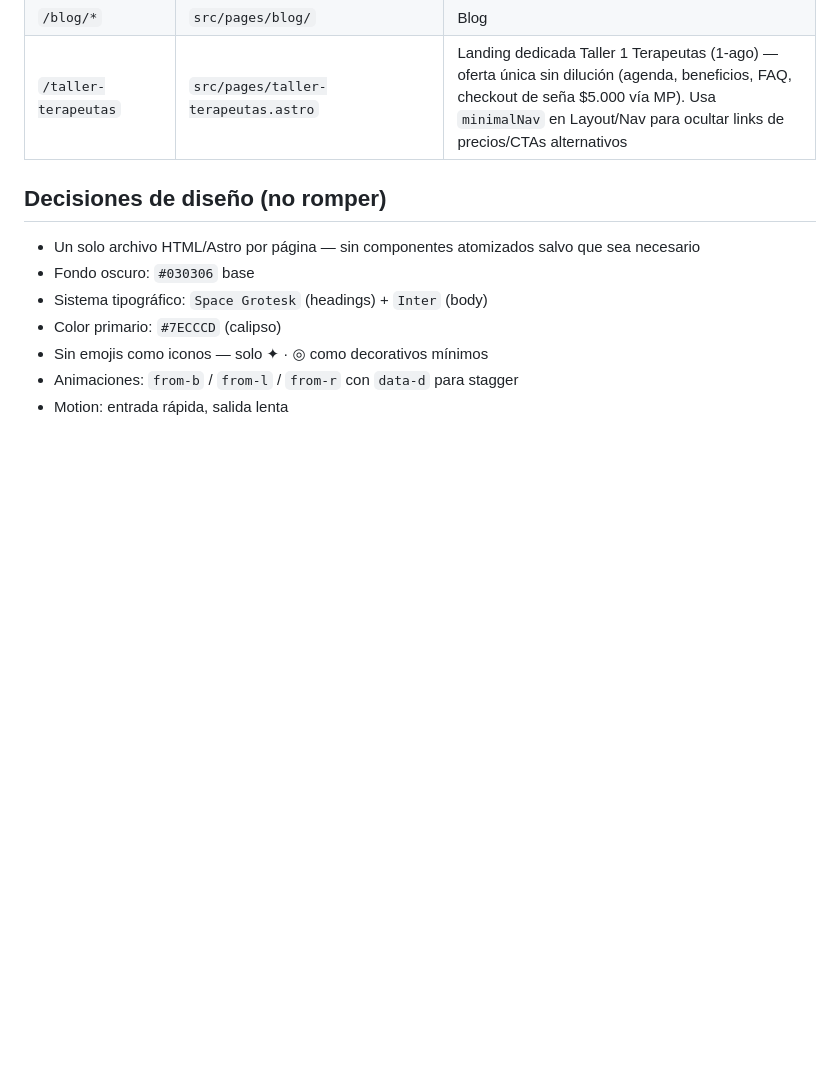
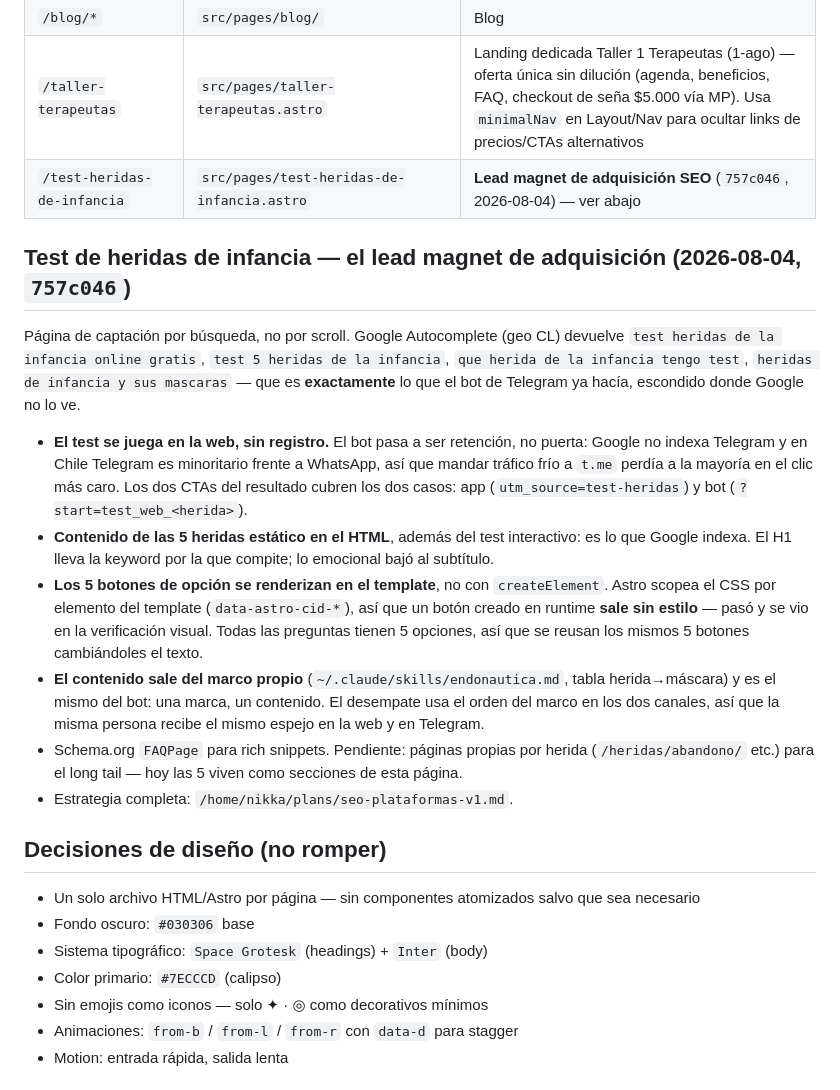
Before and after one commit to jeria88/astro-endonautas, a Markdown page: CLAUDE.md, the part around the change. Rendered like a GitHub page; blank space fills up the shorter version.

Commit message:
docs: documentar el test de heridas y la trampa del CSS scopeado
Incluye por que la puerta es la web y no el bot, y el detalle que costo una ronda
de verificacion visual: Astro scopea el CSS por elemento del template, asi que un
boton creado con createElement sale sin estilo.

Co-Authored-By: Claude Fable 5 <noreply@anthropic.com>

```diff
--- a/CLAUDE.md
+++ b/CLAUDE.md
@@ -28,6 +28,31 @@ npm run build      # genera dist/ para verificar
 | `/equipo` | `src/pages/equipo.astro` | Equipo / acerca de |
 | `/blog/*` | `src/pages/blog/` | Blog |
 | `/taller-terapeutas` | `src/pages/taller-terapeutas.astro` | Landing dedicada Taller 1 Terapeutas (1-ago) — oferta única sin dilución (agenda, beneficios, FAQ, checkout de seña $5.000 vía MP). Usa `minimalNav` en Layout/Nav para ocultar links de precios/CTAs alternativos |
+| `/test-heridas-de-infancia` | `src/pages/test-heridas-de-infancia.astro` | **Lead magnet de adquisición SEO** (`757c046`, 2026-08-04) — ver abajo |
+
+## Test de heridas de infancia — el lead magnet de adquisición (2026-08-04, `757c046`)
+
+Página de captación por búsqueda, no por scroll. Google Autocomplete (geo CL) devuelve
+`test heridas de la infancia online gratis`, `test 5 heridas de la infancia`,
+`que herida de la infancia tengo test`, `heridas de infancia y sus mascaras` — que es
+**exactamente** lo que el bot de Telegram ya hacía, escondido donde Google no lo ve.
+
+- **El test se juega en la web, sin registro.** El bot pasa a ser retención, no puerta: Google no
+  indexa Telegram y en Chile Telegram es minoritario frente a WhatsApp, así que mandar tráfico frío
+  a `t.me` perdía a la mayoría en el clic más caro. Los dos CTAs del resultado cubren los dos
+  casos: app (`utm_source=test-heridas`) y bot (`?start=test_web_<herida>`).
+- **Contenido de las 5 heridas estático en el HTML**, además del test interactivo: es lo que Google
+  indexa. El H1 lleva la keyword por la que compite; lo emocional bajó al subtítulo.
+- **Los 5 botones de opción se renderizan en el template**, no con `createElement`. Astro scopea el
+  CSS por elemento del template (`data-astro-cid-*`), así que un botón creado en runtime **sale sin
+  estilo** — pasó y se vio en la verificación visual. Todas las preguntas tienen 5 opciones, así que
+  se reusan los mismos 5 botones cambiándoles el texto.
+- **El contenido sale del marco propio** (`~/.claude/skills/endonautica.md`, tabla herida→máscara) y
+  es el mismo del bot: una marca, un contenido. El desempate usa el orden del marco en los dos
+  canales, así que la misma persona recibe el mismo espejo en la web y en Telegram.
+- Schema.org `FAQPage` para rich snippets. Pendiente: páginas propias por herida
+  (`/heridas/abandono/` etc.) para el long tail — hoy las 5 viven como secciones de esta página.
+- Estrategia completa: `/home/nikka/plans/seo-plataformas-v1.md`.
 
 ## Decisiones de diseño (no romper)
 
```
